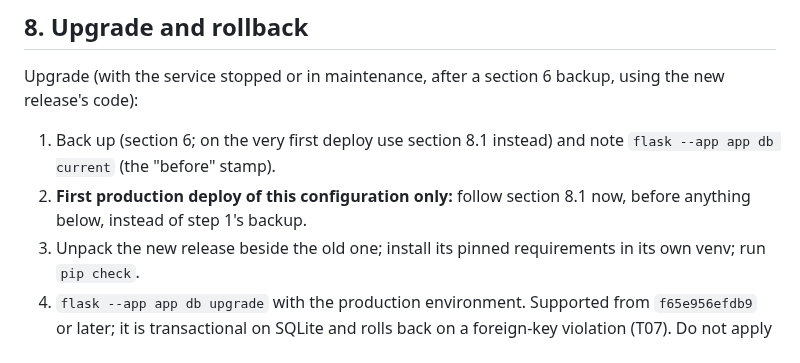
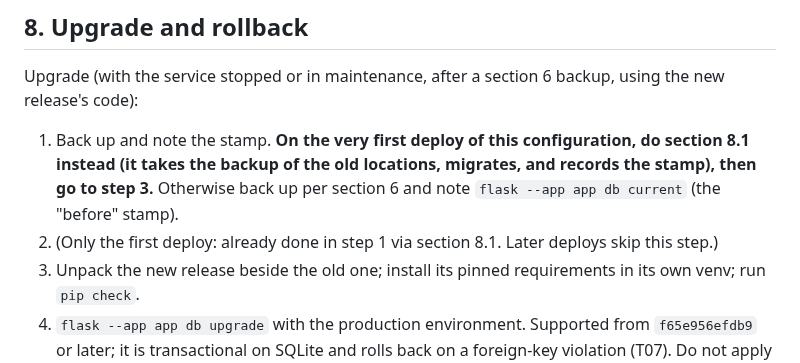
Before and after one commit to liorschifrin/troniworld, a Markdown page: docs/runbook.md, the part around the change. Drawn GitHub-style.

Commit message:
T13: CodeRabbit run 17 fixes
Co-Authored-By: Claude Sonnet 5.5 <noreply@anthropic.com>

```diff
--- a/docs/runbook.md
+++ b/docs/runbook.md
@@ -126,8 +126,8 @@ Then start the service and run the smoke checks (section 9). If the restored sta
 
 Upgrade (with the service stopped or in maintenance, after a section 6 backup, using the new release's code):
 
-1. Back up (section 6; on the very first deploy use section 8.1 instead) and note `flask --app app db current` (the "before" stamp).
-2. **First production deploy of this configuration only:** follow section 8.1 now, before anything below, instead of step 1's backup.
+1. Back up and note the stamp. **On the very first deploy of this configuration, do section 8.1 instead (it takes the backup of the old locations, migrates, and records the stamp), then go to step 3.** Otherwise back up per section 6 and note `flask --app app db current` (the "before" stamp).
+2. (Only the first deploy: already done in step 1 via section 8.1. Later deploys skip this step.)
 3. Unpack the new release beside the old one; install its pinned requirements in its own venv; run `pip check`.
 4. `flask --app app db upgrade` with the production environment. Supported from `f65e956efdb9` or later; it is transactional on SQLite and rolls back on a foreign-key violation (T07). Do not apply `--sql` output to SQLite. A brand-new empty database uses `flask --app app bootstrap-db` instead.
 5. Switch `current` to the new release and restart the service.
```
Also changed, not shown: 1 other file.
